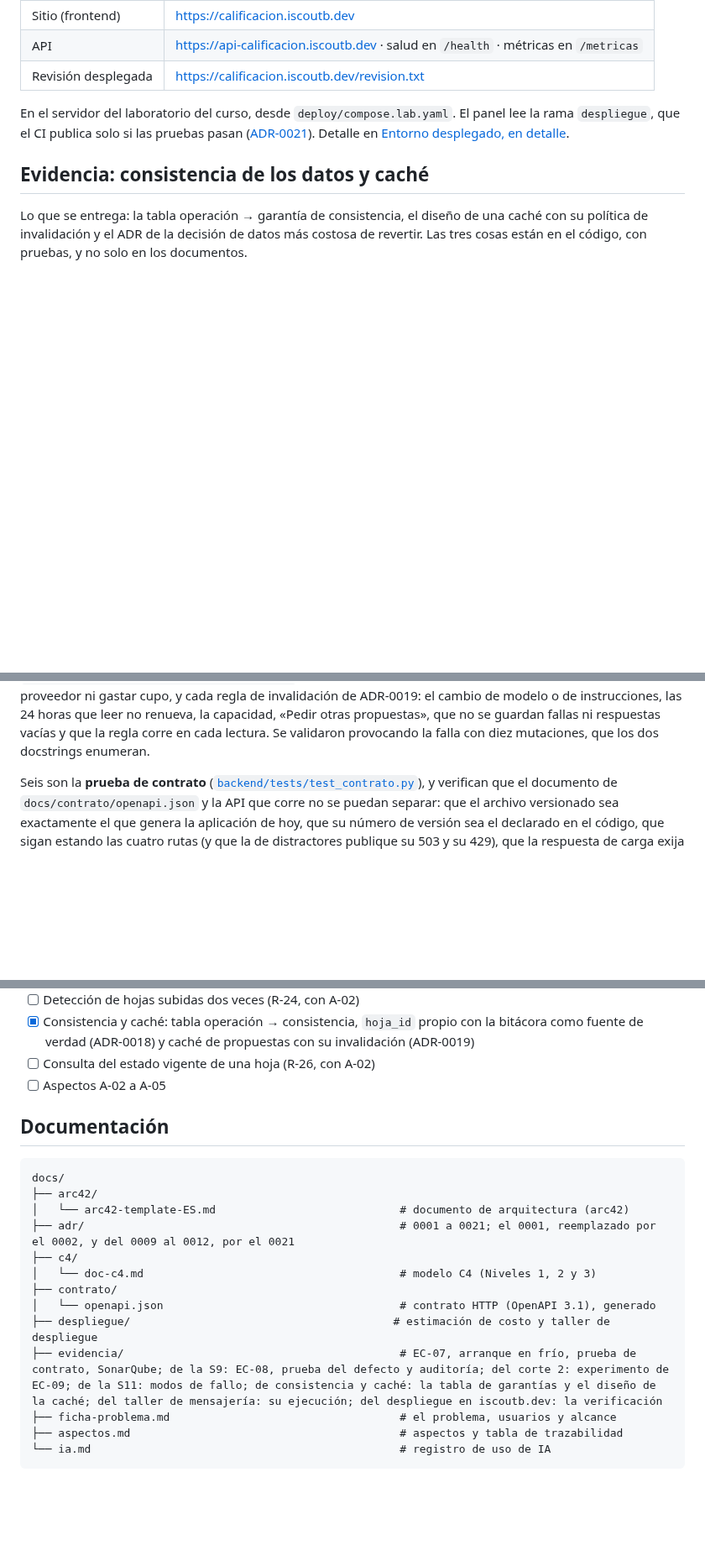
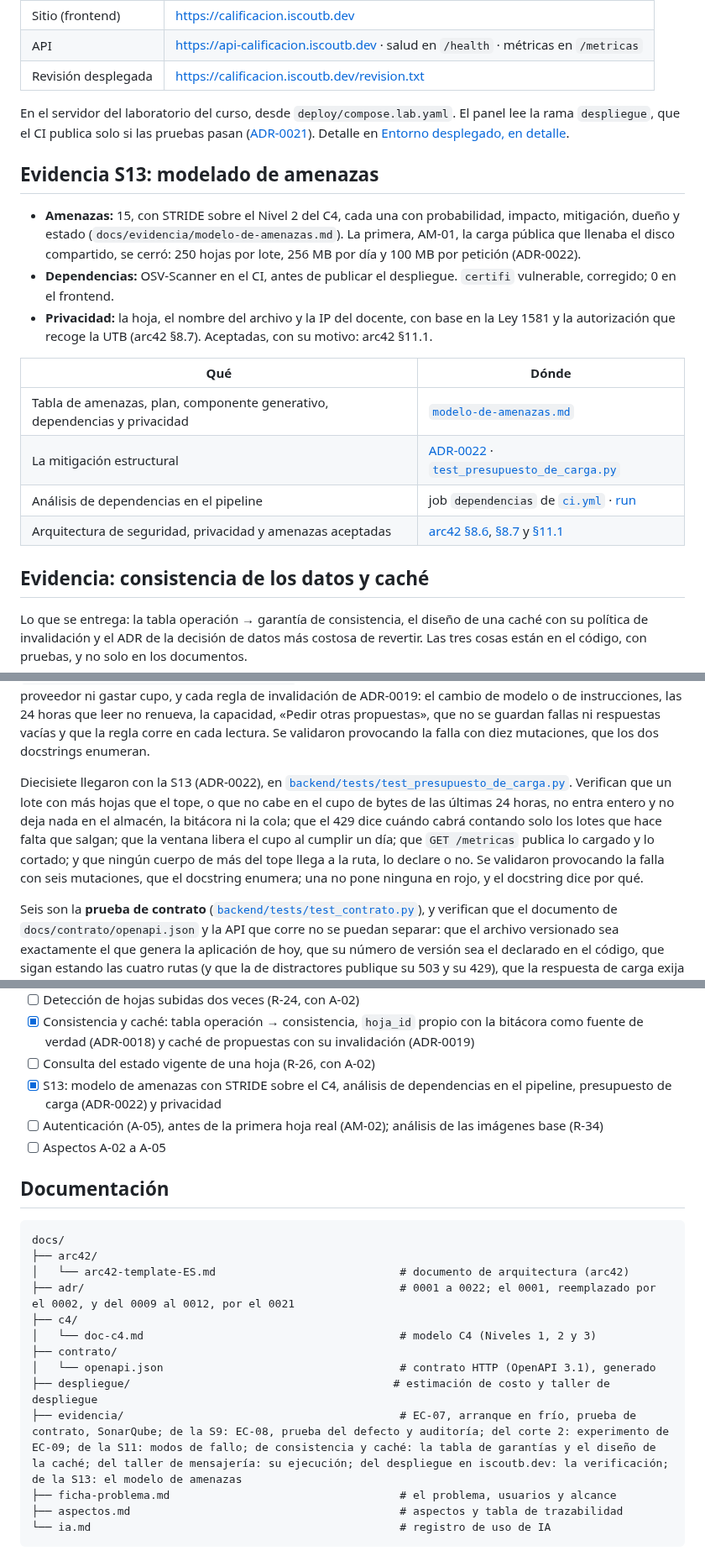
Before and after one commit to ISCOUTB/AS_202620_Sistema-de-calificacion-automatica, a Markdown page: README.md, 3 parts joined by grey strips. Shown at 84% size. GitHub-like rendering; blank space fills up the shorter version.

Commit message:
docs(readme): resumir la evidencia de la S13, el modelado de amenazas
- Arriba, después del entorno desplegado: las amenazas, el análisis de
  dependencias y la privacidad, en lo que lee el revisor automático, y
  la tabla con los enlaces al modelo de amenazas, ADR-0022, el run del
  análisis y el arc42 (§8.6, §8.7 y §11.1).
- La fila de la S13 en «Dónde está la evidencia de cada entrega».
- El contrato en 1.5.0, las 213 pruebas del backend con las 17 nuevas,
  ADR-0022 en la tabla, el estado actual y el árbol de documentación.

```diff
--- a/README.md
+++ b/README.md
@@ -23,6 +23,24 @@ María Del Mar Restrepo Licona (`Mariadelmar-restrepo`) · Susana Marcela Rosale
 En el servidor del laboratorio del curso, desde `deploy/compose.lab.yaml`. El panel lee la rama
 `despliegue`, que el CI publica solo si las pruebas pasan ([ADR-0021](docs/adr/0021-desplegar-en-el-servidor-del-laboratorio-con-el-sitio-compilado-en-el-ci.md)).
 Detalle en [Entorno desplegado, en detalle](#entorno-desplegado-en-detalle).
+
+## Evidencia S13: modelado de amenazas
+
+- **Amenazas:** 15, con STRIDE sobre el Nivel 2 del C4, cada una con probabilidad, impacto,
+  mitigación, dueño y estado (`docs/evidencia/modelo-de-amenazas.md`). La primera, AM-01, la carga
+  pública que llenaba el disco compartido, se cerró: 250 hojas por lote, 256 MB por día y 100 MB por
+  petición (ADR-0022).
+- **Dependencias:** OSV-Scanner en el CI, antes de publicar el despliegue. `certifi` vulnerable,
+  corregido; 0 en el frontend.
+- **Privacidad:** la hoja, el nombre del archivo y la IP del docente, con base en la Ley 1581 y la
+  autorización que recoge la UTB (arc42 §8.7). Aceptadas, con su motivo: arc42 §11.1.
+
+| Qué | Dónde |
+|---|---|
+| Tabla de amenazas, plan, componente generativo, dependencias y privacidad | [`modelo-de-amenazas.md`](docs/evidencia/modelo-de-amenazas.md) |
+| La mitigación estructural | [ADR-0022](docs/adr/0022-poner-un-presupuesto-de-carga-delante-del-almacen.md) · [`test_presupuesto_de_carga.py`](backend/tests/test_presupuesto_de_carga.py) |
+| Análisis de dependencias en el pipeline | job `dependencias` de [`ci.yml`](.github/workflows/ci.yml) · [run](https://github.com/ISCOUTB/AS_202620_Sistema-de-calificacion-automatica/actions/runs/41328819502) |
+| Arquitectura de seguridad, privacidad y amenazas aceptadas | [arc42 §8.6](docs/arc42/arc42-template-ES.md#86-seguridad), [§8.7](docs/arc42/arc42-template-ES.md#87-privacidad-y-datos-personales) y [§11.1](docs/arc42/arc42-template-ES.md#111-amenazas-aceptadas-s13) |
 
 ## Evidencia: consistencia de los datos y caché
 
@@ -436,6 +455,15 @@ invalidación de ADR-0019: el cambio de modelo o de instrucciones, las 24 horas
 la capacidad, «Pedir otras propuestas», que no se guardan fallas ni respuestas vacías y que la regla
 corre en cada lectura. Se validaron provocando la falla con diez mutaciones, que los dos docstrings
 enumeran.
+
+Diecisiete llegaron con la S13 (ADR-0022), en
+[`backend/tests/test_presupuesto_de_carga.py`](backend/tests/test_presupuesto_de_carga.py).
+Verifican que un lote con más hojas que el tope, o que no cabe en el cupo de bytes de las últimas
+24 horas, no entra entero y no deja nada en el almacén, la bitácora ni la cola; que el 429 dice
+cuándo cabrá contando solo los lotes que hace falta que salgan; que la ventana libera el cupo al
+cumplir un día; que `GET /metricas` publica lo cargado y lo cortado; y que ningún cuerpo de más
+del tope llega a la ruta, lo declare o no. Se validaron provocando la falla con seis mutaciones,
+que el docstring enumera; una no pone ninguna en rojo, y el docstring dice por qué.
 
 Seis son la **prueba de contrato** ([`backend/tests/test_contrato.py`](backend/tests/test_contrato.py)),
 y verifican que el documento de `docs/contrato/openapi.json` y la API que corre no se puedan
@@ -626,6 +656,10 @@ Las decisiones de un ADR aceptado no se editan ni se borran: si una decisión ca
 - [x] Consistencia y caché: tabla operación → consistencia, `hoja_id` propio con la bitácora como
   fuente de verdad (ADR-0018) y caché de propuestas con su invalidación (ADR-0019)
 - [ ] Consulta del estado vigente de una hoja (R-26, con A-02)
+- [x] S13: modelo de amenazas con STRIDE sobre el C4, análisis de dependencias en el pipeline,
+  presupuesto de carga (ADR-0022) y privacidad
+- [ ] Autenticación (A-05), antes de la primera hoja real (AM-02); análisis de las imágenes base
+  (R-34)
 - [ ] Aspectos A-02 a A-05
 
 ## Documentación
@@ -634,13 +668,13 @@ Las decisiones de un ADR aceptado no se editan ni se borran: si una decisión ca
 docs/
 ├── arc42/
 │   └── arc42-template-ES.md                            # documento de arquitectura (arc42)
-├── adr/                                                # 0001 a 0021; el 0001, reemplazado por el 0002, y del 0009 al 0012, por el 0021
+├── adr/                                                # 0001 a 0022; el 0001, reemplazado por el 0002, y del 0009 al 0012, por el 0021
 ├── c4/
 │   └── doc-c4.md                                       # modelo C4 (Niveles 1, 2 y 3)
 ├── contrato/
 │   └── openapi.json                                    # contrato HTTP (OpenAPI 3.1), generado
 ├── despliegue/                                        # estimación de costo y taller de despliegue
-├── evidencia/                                          # EC-07, arranque en frío, prueba de contrato, SonarQube; de la S9: EC-08, prueba del defecto y auditoría; del corte 2: experimento de EC-09; de la S11: modos de fallo; de consistencia y caché: la tabla de garantías y el diseño de la caché; del taller de mensajería: su ejecución; del despliegue en iscoutb.dev: la verificación
+├── evidencia/                                          # EC-07, arranque en frío, prueba de contrato, SonarQube; de la S9: EC-08, prueba del defecto y auditoría; del corte 2: experimento de EC-09; de la S11: modos de fallo; de consistencia y caché: la tabla de garantías y el diseño de la caché; del taller de mensajería: su ejecución; del despliegue en iscoutb.dev: la verificación; de la S13: el modelo de amenazas
 ├── ficha-problema.md                                   # el problema, usuarios y alcance
 ├── aspectos.md                                         # aspectos y tabla de trazabilidad
 └── ia.md                                               # registro de uso de IA
```
Also changed, not shown: other parts of README.md (+7 -4 lines).
